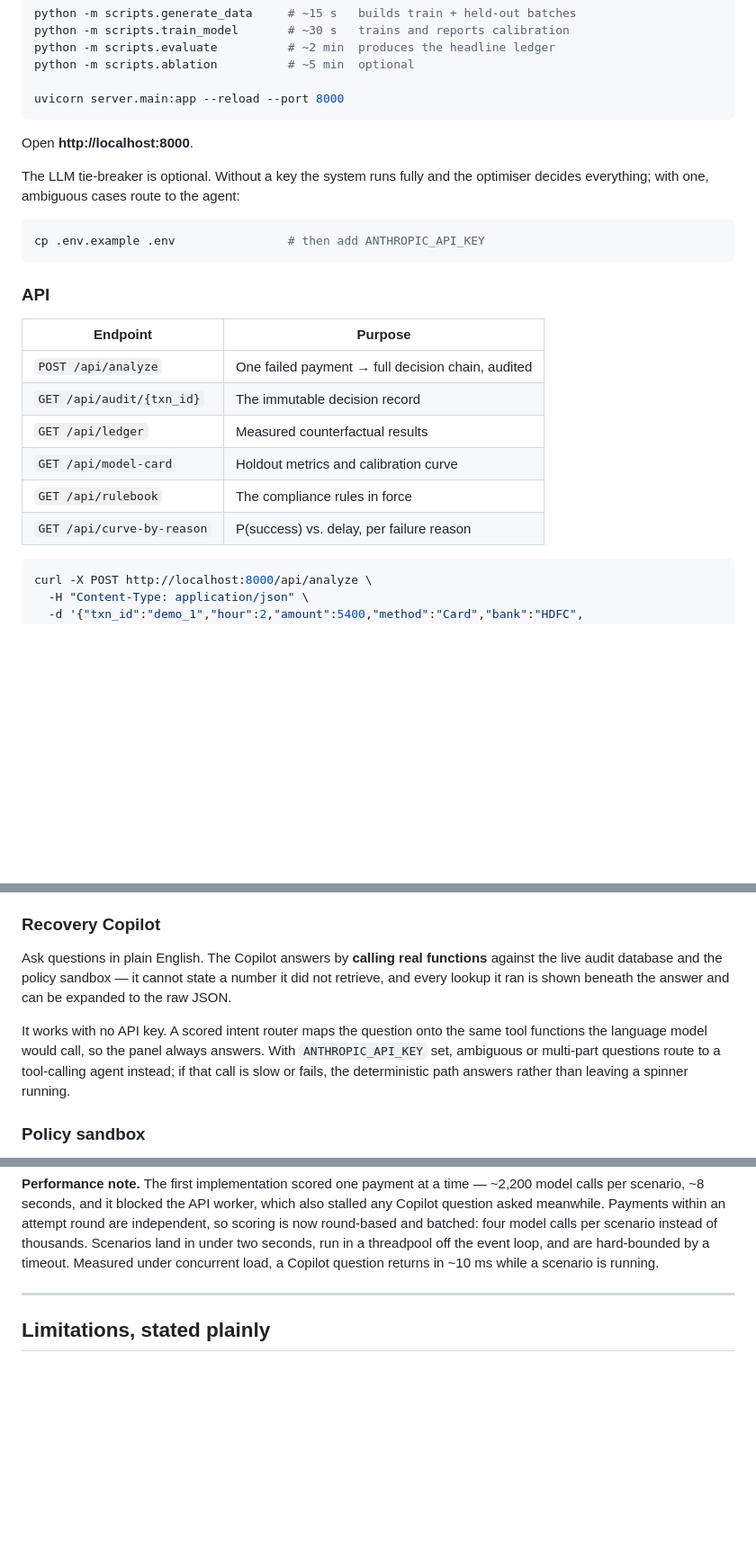
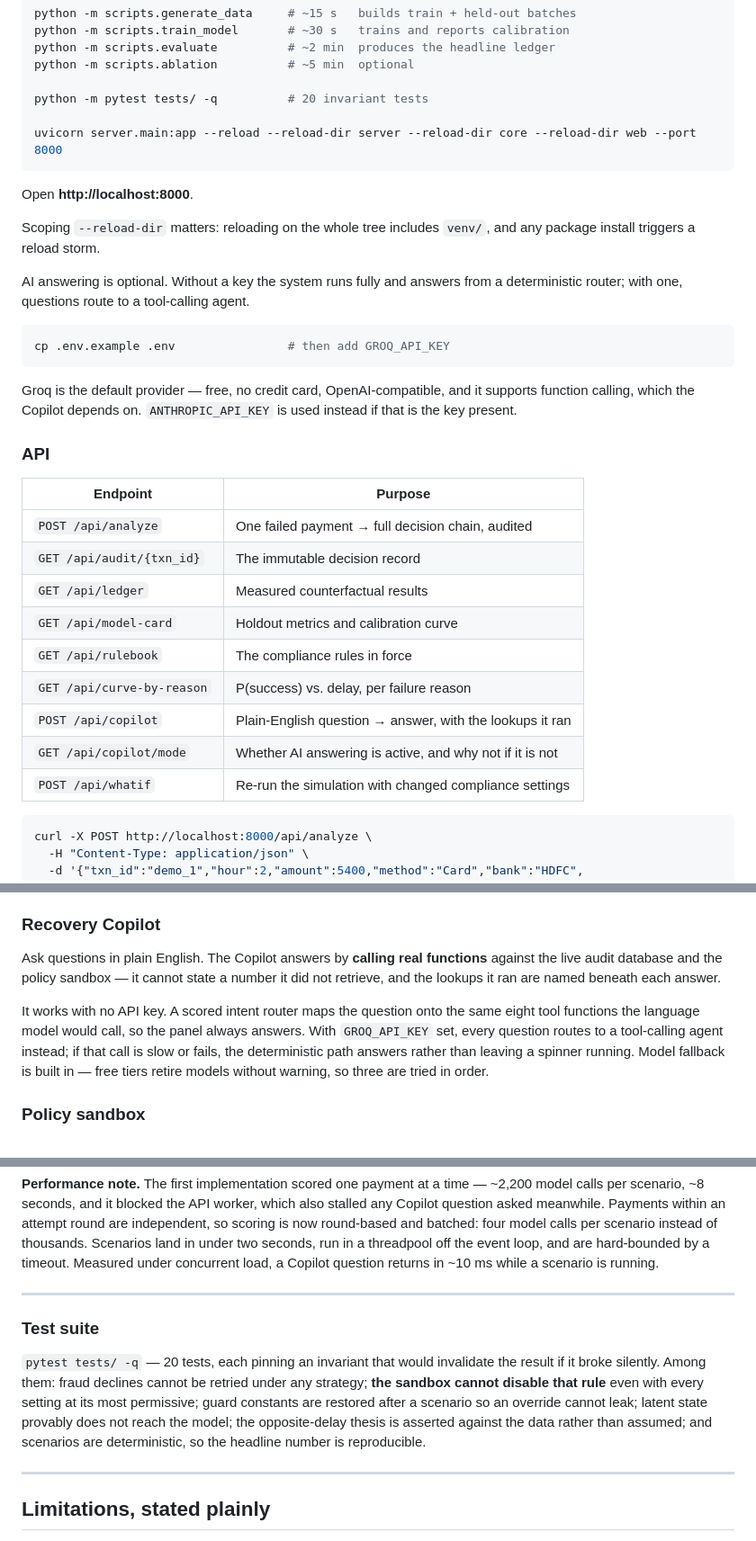
Before and after one commit to harshinishori18/revenant, a Markdown page: README.md, 3 parts joined by grey strips. Shown at 90% size. Rendered like a GitHub page; blank space fills up the shorter version.

Commit message:
README: correct provider, document tests and cross-validation

````diff
--- a/README.md
+++ b/README.md
@@ -175,17 +185,26 @@ python -m scripts.train_model       # ~30 s   trains and reports calibration
 python -m scripts.evaluate          # ~2 min  produces the headline ledger
 python -m scripts.ablation          # ~5 min  optional
 
-uvicorn server.main:app --reload --port 8000
+python -m pytest tests/ -q          # 20 invariant tests
+
+uvicorn server.main:app --reload --reload-dir server --reload-dir core --reload-dir web --port 8000
 ```
 
 Open **http://localhost:8000**.
 
-The LLM tie-breaker is optional. Without a key the system runs fully and the
-optimiser decides everything; with one, ambiguous cases route to the agent:
+Scoping `--reload-dir` matters: reloading on the whole tree includes `venv/`,
+and any package install triggers a reload storm.
+
+AI answering is optional. Without a key the system runs fully and answers from a
+deterministic router; with one, questions route to a tool-calling agent.
 
 ```bash
-cp .env.example .env                # then add ANTHROPIC_API_KEY
+cp .env.example .env                # then add GROQ_API_KEY
 ```
+
+Groq is the default provider — free, no credit card, OpenAI-compatible, and it
+supports function calling, which the Copilot depends on. `ANTHROPIC_API_KEY` is
+used instead if that is the key present.
 
 ### API
 
@@ -197,6 +216,9 @@ cp .env.example .env                # then add ANTHROPIC_API_KEY
 | `GET /api/model-card` | Holdout metrics and calibration curve |
 | `GET /api/rulebook` | The compliance rules in force |
 | `GET /api/curve-by-reason` | P(success) vs. delay, per failure reason |
+| `POST /api/copilot` | Plain-English question → answer, with the lookups it ran |
+| `GET /api/copilot/mode` | Whether AI answering is active, and why not if it is not |
+| `POST /api/whatif` | Re-run the simulation with changed compliance settings |
 
 ```bash
 curl -X POST http://localhost:8000/api/analyze \
@@ -218,14 +240,14 @@ Two things separate a dashboard a judge watches from a product a judge can probe
 
 Ask questions in plain English. The Copilot answers by **calling real functions**
 against the live audit database and the policy sandbox — it cannot state a number
-it did not retrieve, and every lookup it ran is shown beneath the answer and can
-be expanded to the raw JSON.
+it did not retrieve, and the lookups it ran are named beneath each answer.
 
 It works with no API key. A scored intent router maps the question onto the same
-tool functions the language model would call, so the panel always answers. With
-`ANTHROPIC_API_KEY` set, ambiguous or multi-part questions route to a tool-calling
-agent instead; if that call is slow or fails, the deterministic path answers
-rather than leaving a spinner running.
+eight tool functions the language model would call, so the panel always answers.
+With `GROQ_API_KEY` set, every question routes to a tool-calling agent instead;
+if that call is slow or fails, the deterministic path answers rather than leaving
+a spinner running. Model fallback is built in — free tiers retire models without
+warning, so three are tried in order.
 
 ### Policy sandbox
 
@@ -249,6 +271,18 @@ round are independent, so scoring is now round-based and batched: four model cal
 per scenario instead of thousands. Scenarios land in under two seconds, run in a
 threadpool off the event loop, and are hard-bounded by a timeout. Measured under
 concurrent load, a Copilot question returns in ~10 ms while a scenario is running.
+
+---
+
+### Test suite
+
+`pytest tests/ -q` — 20 tests, each pinning an invariant that would invalidate
+the result if it broke silently. Among them: fraud declines cannot be retried
+under any strategy; **the sandbox cannot disable that rule** even with every
+setting at its most permissive; guard constants are restored after a scenario so
+an override cannot leak; latent state provably does not reach the model; the
+opposite-delay thesis is asserted against the data rather than assumed; and
+scenarios are deterministic, so the headline number is reproducible.
 
 ---
 
````
Also changed, not shown: other parts of README.md (+17 -2 lines).
